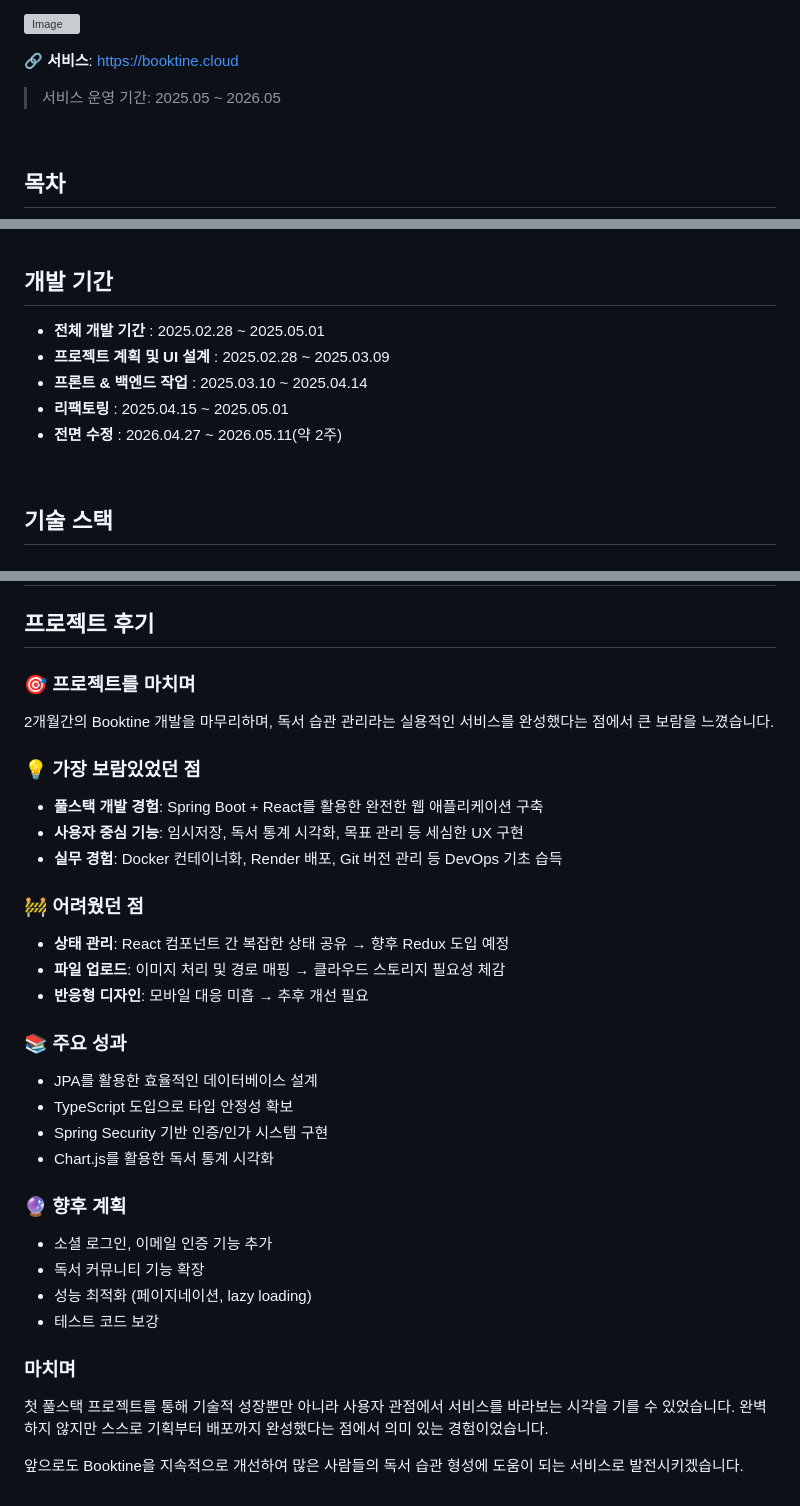
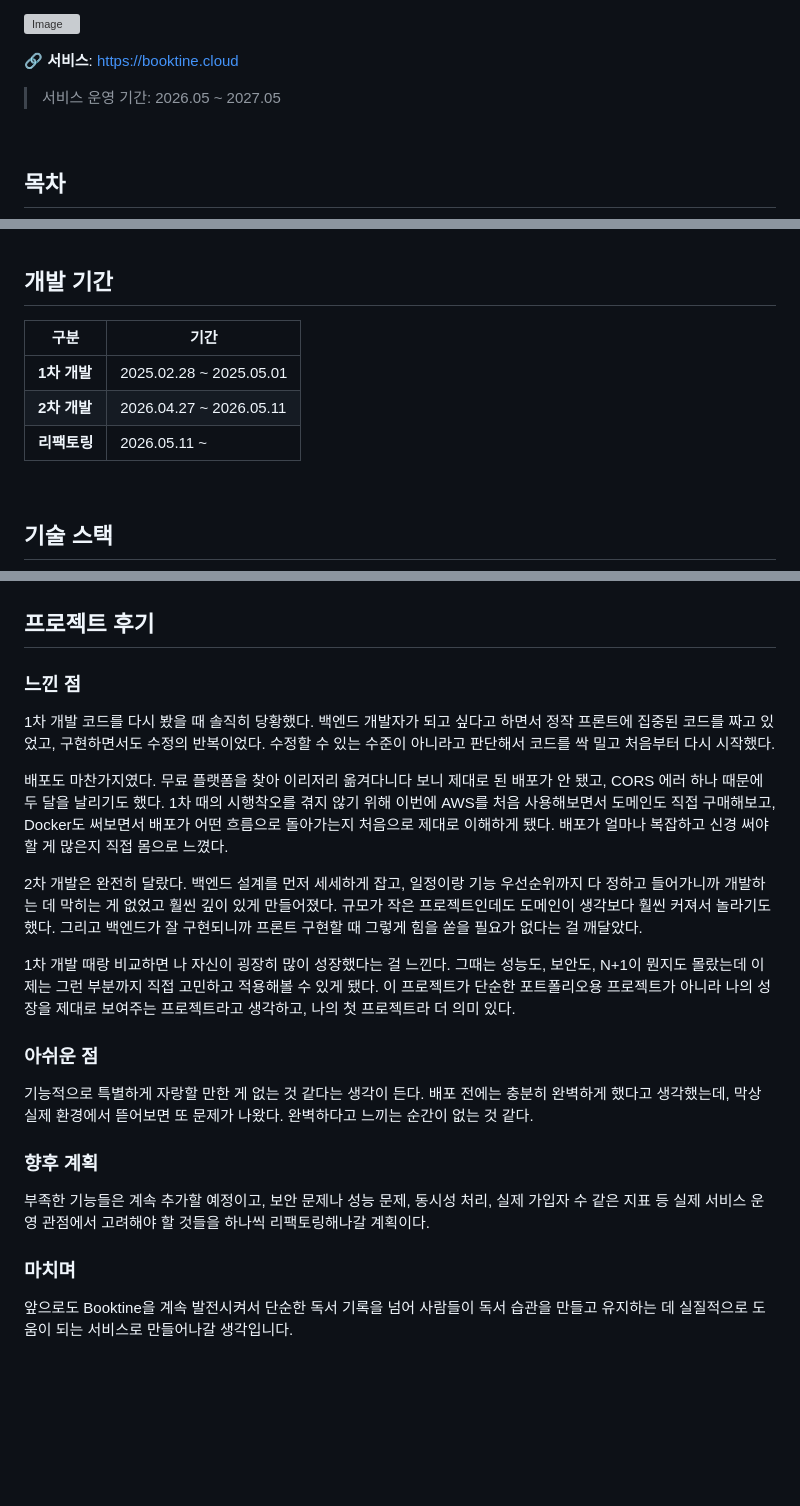
Before and after one commit to c1oud-dev/Booktine, a Markdown page: README.md, 3 parts joined by grey strips. GitHub-like rendering; blank space fills up the shorter version; grey boxes are pictures that could not be loaded.

Commit message:
docs: README 수정

```diff
--- a/README.md
+++ b/README.md
@@ -13,7 +13,7 @@
 ![Image](https://github.com/user-attachments/assets/e6826308-10d7-4696-b3eb-9268be15104e)
 
 🔗 **서비스**: https://booktine.cloud
-> 서비스 운영 기간: 2025.05 ~ 2026.05
+> 서비스 운영 기간: 2026.05 ~ 2027.05
 
 <br>
 
@@ -31,12 +31,11 @@ Booktine은 읽은 책의 기록과 메모, 월간·연간 독서 목표, 통계
 <br>
 
 ## 개발 기간
-- **전체 개발 기간** : 2025.02.28 ~ 2025.05.01
-- **프로젝트 계획 및 UI 설계** : 2025.02.28 ~ 2025.03.09
-- **프론트 & 백엔드 작업** : 2025.03.10 ~ 2025.04.14
-- **리팩토링** : 2025.04.15 ~ 2025.05.01
-- **전면 수정** : 2026.04.27 ~ 2026.05.11(약 2주)
-
+| 구분 | 기간 |
+|------|------|
+| **1차 개발** | 2025.02.28 ~ 2025.05.01 |
+| **2차 개발** | 2026.04.27 ~ 2026.05.11 |
+| **리팩토링** | 2026.05.11 ~ |
 <br>
 
 ## 기술 스택
@@ -127,32 +127,38 @@ Aladin API를 연동해 도서 검색, 베스트셀러 조회, 장르 기반 추
 
 ## 프로젝트 후기
 
-### 🎯 프로젝트를 마치며
-2개월간의 Booktine 개발을 마무리하며, 독서 습관 관리라는 실용적인 서비스를 완성했다는 점에서 큰 보람을 느꼈습니다.
+### 느낀 점
+1차 개발 코드를 다시 봤을 때 솔직히 당황했다.
+백엔드 개발자가 되고 싶다고 하면서 정작 프론트에 집중된 코드를 짜고 있었고,
+구현하면서도 수정의 반복이었다. 수정할 수 있는 수준이 아니라고 판단해서 코드를 싹 밀고 처음부터 다시 시작했다.
 
-### 💡 가장 보람있었던 점
-- **풀스택 개발 경험**: Spring Boot + React를 활용한 완전한 웹 애플리케이션 구축
-- **사용자 중심 기능**: 임시저장, 독서 통계 시각화, 목표 관리 등 세심한 UX 구현
-- **실무 경험**: Docker 컨테이너화, Render 배포, Git 버전 관리 등 DevOps 기초 습득
+배포도 마찬가지였다. 무료 플랫폼을 찾아 이리저리 옮겨다니다 보니 제대로 된 배포가 안 됐고,
+CORS 에러 하나 때문에 두 달을 날리기도 했다. 1차 때의 시행착오를 겪지 않기 위해
+이번에 AWS를 처음 사용해보면서 도메인도 직접 구매해보고, Docker도 써보면서
+배포가 어떤 흐름으로 돌아가는지 처음으로 제대로 이해하게 됐다.
+배포가 얼마나 복잡하고 신경 써야 할 게 많은지 직접 몸으로 느꼈다.
 
-### 🚧 어려웠던 점
-- **상태 관리**: React 컴포넌트 간 복잡한 상태 공유 → 향후 Redux 도입 예정
-- **파일 업로드**: 이미지 처리 및 경로 매핑 → 클라우드 스토리지 필요성 체감
-- **반응형 디자인**: 모바일 대응 미흡 → 추후 개선 필요
+2차 개발은 완전히 달랐다.
+백엔드 설계를 먼저 세세하게 잡고, 일정이랑 기능 우선순위까지 다 정하고 들어가니까
+개발하는 데 막히는 게 없었고 훨씬 깊이 있게 만들어졌다.
+규모가 작은 프로젝트인데도 도메인이 생각보다 훨씬 커져서 놀라기도 했다.
+그리고 백엔드가 잘 구현되니까 프론트 구현할 때 그렇게 힘을 쏟을 필요가 없다는 걸 깨달았다.
 
-### 📚 주요 성과
-- JPA를 활용한 효율적인 데이터베이스 설계
-- TypeScript 도입으로 타입 안정성 확보
-- Spring Security 기반 인증/인가 시스템 구현
-- Chart.js를 활용한 독서 통계 시각화
+1차 개발 때랑 비교하면 나 자신이 굉장히 많이 성장했다는 걸 느낀다.
+그때는 성능도, 보안도, N+1이 뭔지도 몰랐는데 이제는 그런 부분까지 직접 고민하고 적용해볼 수 있게 됐다.
+이 프로젝트가 단순한 포트폴리오용 프로젝트가 아니라 나의 성장을 제대로 보여주는 프로젝트라고 생각하고,
+나의 첫 프로젝트라 더 의미 있다.
 
-### 🔮 향후 계획
-- 소셜 로그인, 이메일 인증 기능 추가
-- 독서 커뮤니티 기능 확장
-- 성능 최적화 (페이지네이션, lazy loading)
-- 테스트 코드 보강
+### 아쉬운 점
+기능적으로 특별하게 자랑할 만한 게 없는 것 같다는 생각이 든다.
+배포 전에는 충분히 완벽하게 했다고 생각했는데, 막상 실제 환경에서 뜯어보면 또 문제가 나왔다.
+완벽하다고 느끼는 순간이 없는 것 같다.
+
+### 향후 계획
+부족한 기능들은 계속 추가할 예정이고, 보안 문제나 성능 문제, 동시성 처리,
+실제 가입자 수 같은 지표 등 실제 서비스 운영 관점에서 고려해야 할 것들을 하나씩 리팩토링해나갈 계획이다.
 
 ### 마치며
-첫 풀스택 프로젝트를 통해 기술적 성장뿐만 아니라 사용자 관점에서 서비스를 바라보는 시각을 기를 수 있었습니다. 완벽하지 않지만 스스로 기획부터 배포까지 완성했다는 점에서 의미 있는 경험이었습니다.
 
-앞으로도 Booktine을 지속적으로 개선하여 많은 사람들의 독서 습관 형성에 도움이 되는 서비스로 발전시키겠습니다.
+앞으로도 Booktine을 계속 발전시켜서 단순한 독서 기록을 넘어
+사람들이 독서 습관을 만들고 유지하는 데 실질적으로 도움이 되는 서비스로 만들어나갈 생각입니다.
```
Also changed, not shown: other parts of README.md (+2 -1 lines).
